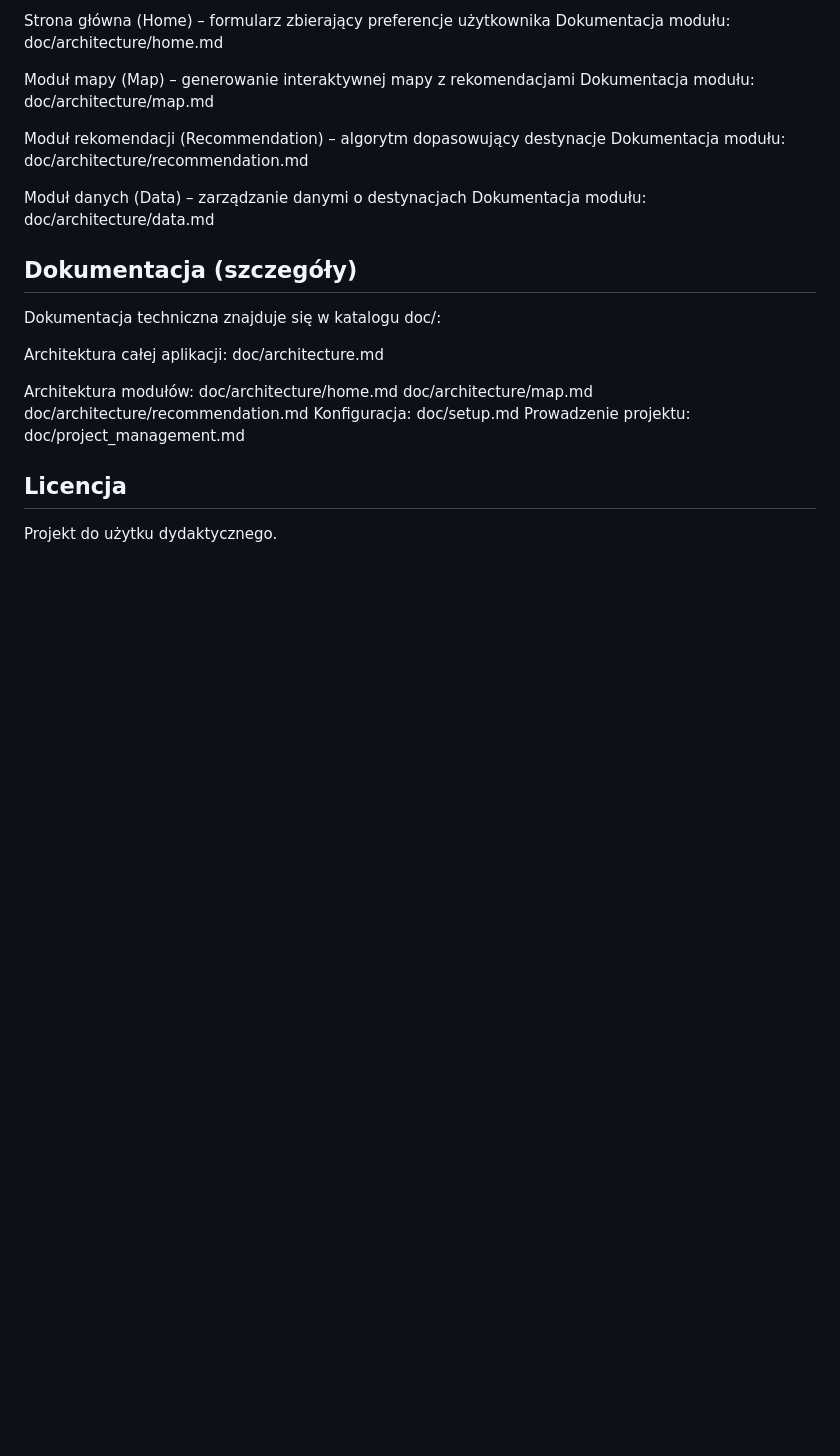
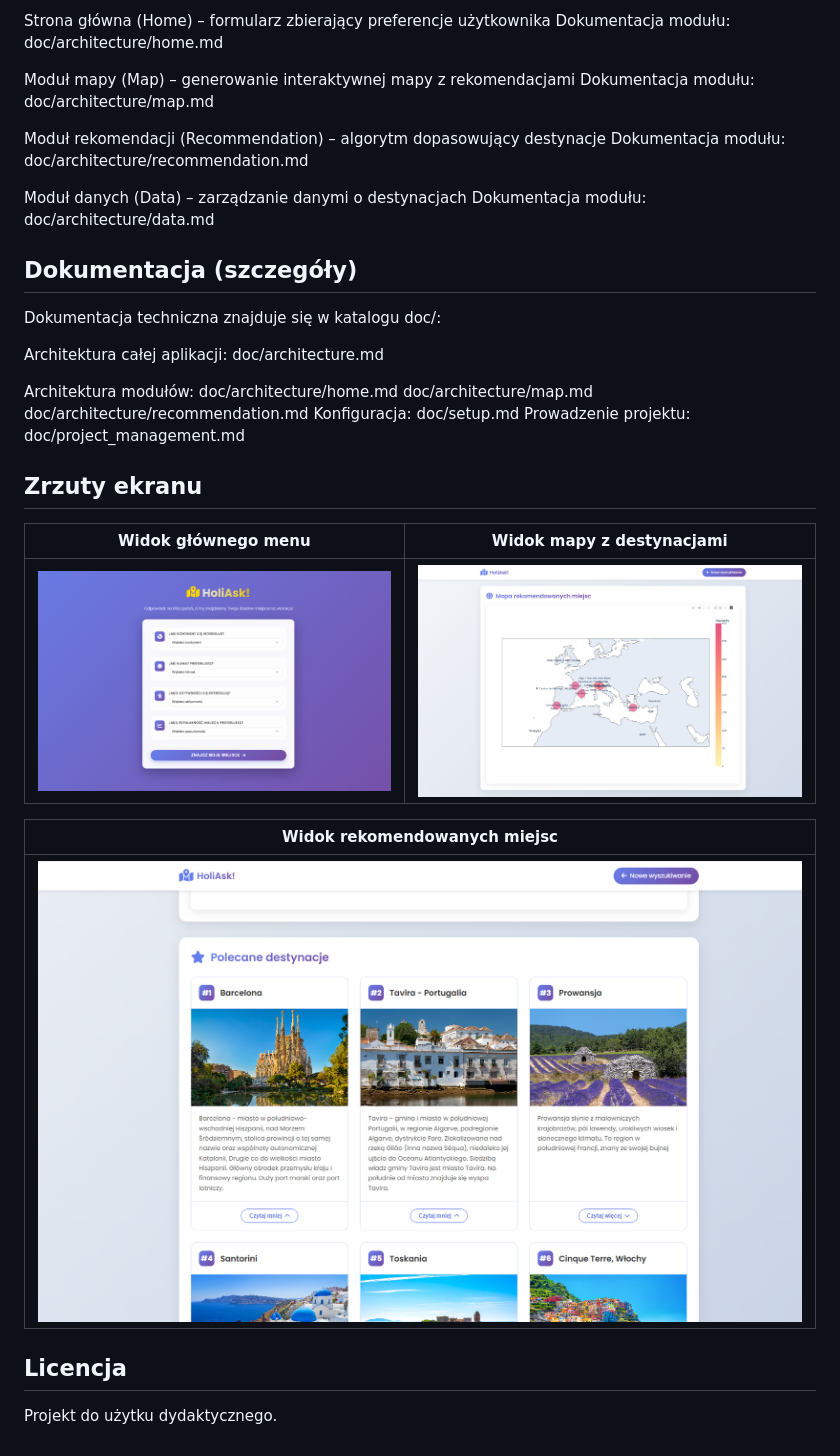
Before and after one commit to marlenawojcik/MAP_APP, a Markdown page: README.md, the part around the change. Rendered like a GitHub page; pictures changed too: doc/assets/screenshots/main_menu.png (added), doc/assets/screenshots/map.png (added), doc/assets/screenshots/recomendation.png (added); blank space fills up the shorter version.

Commit message:
documentation

```diff
--- a/README.md
+++ b/README.md
@@ -87,5 +87,14 @@ doc/architecture/recommendation.md
 Konfiguracja: doc/setup.md
 Prowadzenie projektu: doc/project_management.md
 
+## Zrzuty ekranu
+| Widok głównego menu | Widok mapy z destynacjami |
+| :-----------------: | :----------------------------: |
+| ![Main Menu](doc/assets/screenshots/main_menu.png) | ![Map](doc/assets/screenshots/map.png) |
+
+| Widok rekomendowanych miejsc |
+| :-------------------: |
+| ![Recomendation](doc/assets/screenshots/recomendation.png) | ! |
+
 ## Licencja
 Projekt do użytku dydaktycznego.
```
